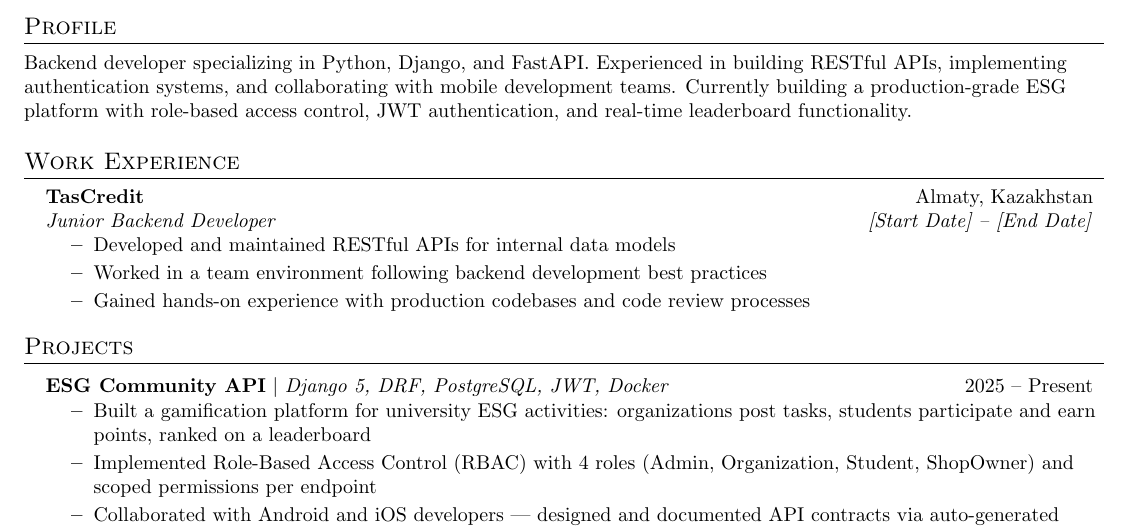
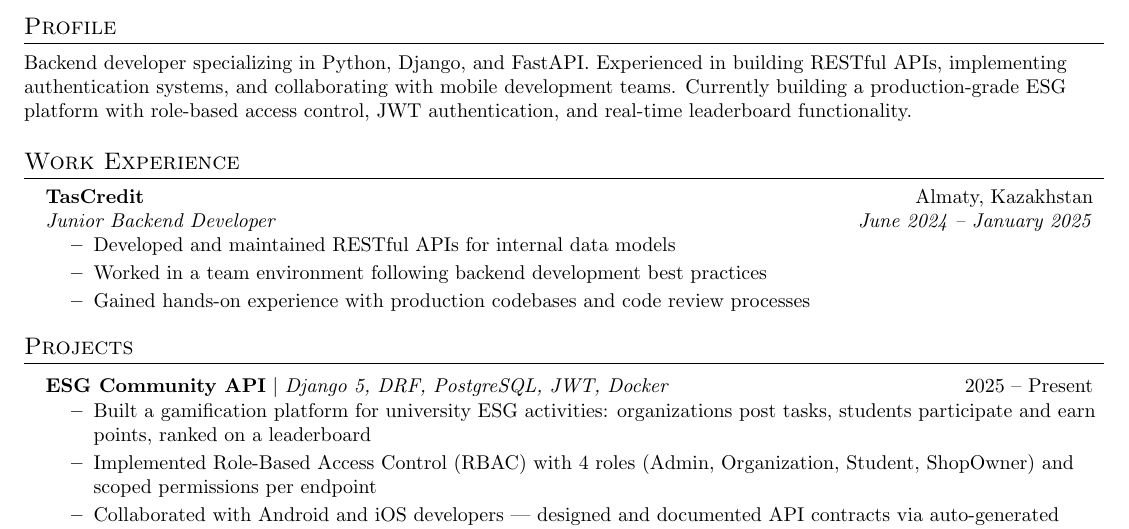
Before and after one commit to Darkhan2123/ESGScoring-backend, a LaTeX CV (cv/darkhan_aukenov_cv.tex): part of the page, cut so that both start at the same text. Compiled offline with pdfLaTeX.

Commit message:
Update TasCredit dates in CV
https://claude.ai/code/session_012VPmxxzwhFkPvJVJsPmGBq

```diff
--- a/cv/darkhan_aukenov_cv.tex
+++ b/cv/darkhan_aukenov_cv.tex
@@ -97,7 +97,7 @@
 
     \resumeSubheading
       {TasCredit}{Almaty, Kazakhstan}
-      {Junior Backend Developer}{[Start Date] -- [End Date]}
+      {Junior Backend Developer}{June 2024 -- January 2025}
       \resumeItemListStart
         \resumeItem{Developed and maintained RESTful APIs for internal data models}
         \resumeItem{Worked in a team environment following backend development best practices}
```
